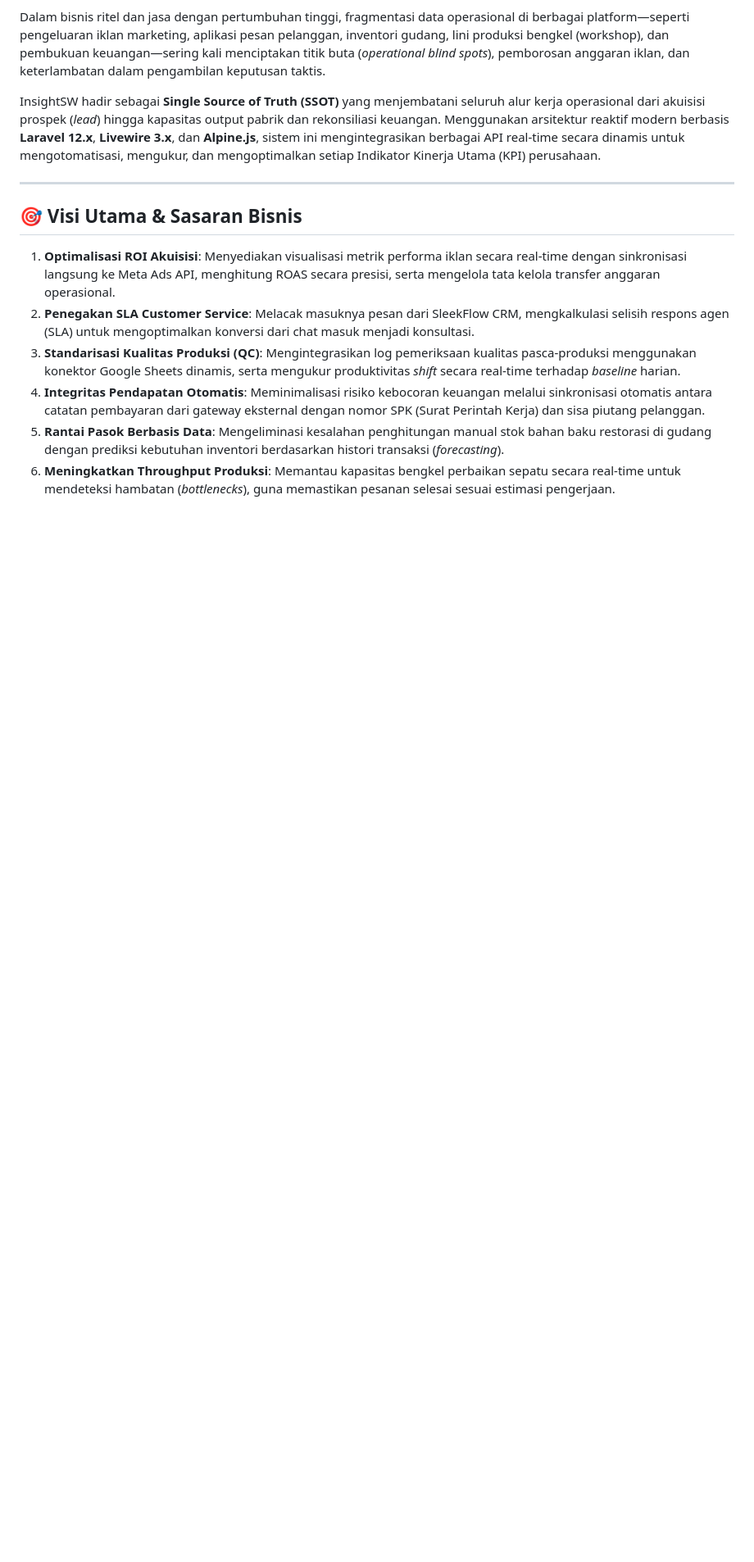
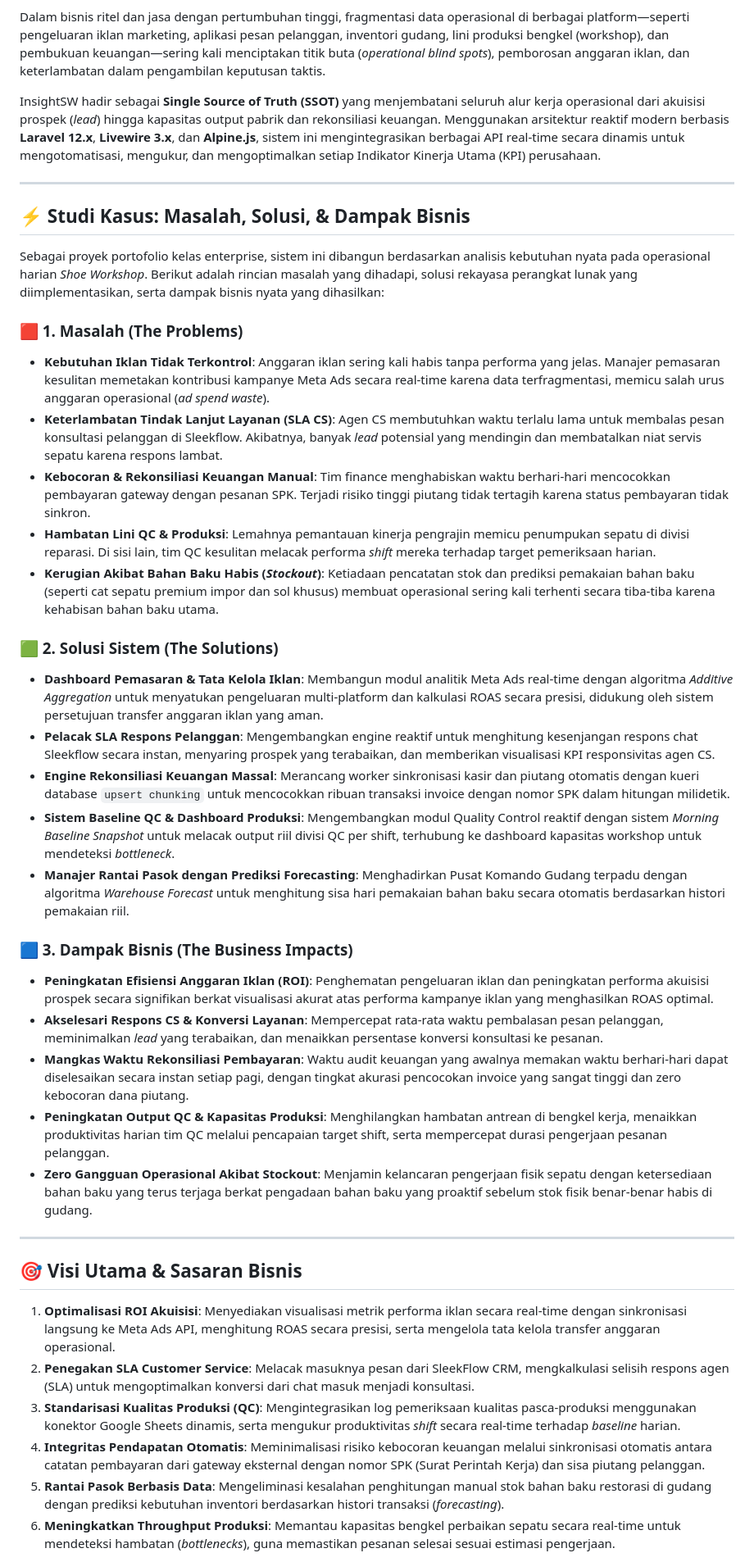
Before and after one commit to SidikWaluyaa/InsightSW, a Markdown page: README.md, the part around the change. Shown at 82% size. Drawn GitHub-style; blank space fills up the shorter version.

Commit message:
docs: add Problem, Solution, and Impact sections to README case study

```diff
--- a/README.md
+++ b/README.md
@@ -12,6 +12,33 @@
 Dalam bisnis ritel dan jasa dengan pertumbuhan tinggi, fragmentasi data operasional di berbagai platform—seperti pengeluaran iklan marketing, aplikasi pesan pelanggan, inventori gudang, lini produksi bengkel (workshop), dan pembukuan keuangan—sering kali menciptakan titik buta (*operational blind spots*), pemborosan anggaran iklan, dan keterlambatan dalam pengambilan keputusan taktis.
 
 InsightSW hadir sebagai **Single Source of Truth (SSOT)** yang menjembatani seluruh alur kerja operasional dari akuisisi prospek (*lead*) hingga kapasitas output pabrik dan rekonsiliasi keuangan. Menggunakan arsitektur reaktif modern berbasis **Laravel 12.x**, **Livewire 3.x**, dan **Alpine.js**, sistem ini mengintegrasikan berbagai API real-time secara dinamis untuk mengotomatisasi, mengukur, dan mengoptimalkan setiap Indikator Kinerja Utama (KPI) perusahaan.
+
+---
+
+## ⚡ Studi Kasus: Masalah, Solusi, & Dampak Bisnis
+
+Sebagai proyek portofolio kelas enterprise, sistem ini dibangun berdasarkan analisis kebutuhan nyata pada operasional harian *Shoe Workshop*. Berikut adalah rincian masalah yang dihadapi, solusi rekayasa perangkat lunak yang diimplementasikan, serta dampak bisnis nyata yang dihasilkan:
+
+### 🟥 1. Masalah (The Problems)
+* **Kebutuhan Iklan Tidak Terkontrol**: Anggaran iklan sering kali habis tanpa performa yang jelas. Manajer pemasaran kesulitan memetakan kontribusi kampanye Meta Ads secara real-time karena data terfragmentasi, memicu salah urus anggaran operasional (*ad spend waste*).
+* **Keterlambatan Tindak Lanjut Layanan (SLA CS)**: Agen CS membutuhkan waktu terlalu lama untuk membalas pesan konsultasi pelanggan di Sleekflow. Akibatnya, banyak *lead* potensial yang mendingin dan membatalkan niat servis sepatu karena respons lambat.
+* **Kebocoran & Rekonsiliasi Keuangan Manual**: Tim finance menghabiskan waktu berhari-hari mencocokkan pembayaran gateway dengan pesanan SPK. Terjadi risiko tinggi piutang tidak tertagih karena status pembayaran tidak sinkron.
+* **Hambatan Lini QC & Produksi**: Lemahnya pemantauan kinerja pengrajin memicu penumpukan sepatu di divisi reparasi. Di sisi lain, tim QC kesulitan melacak performa *shift* mereka terhadap target pemeriksaan harian.
+* **Kerugian Akibat Bahan Baku Habis (*Stockout*)**: Ketiadaan pencatatan stok dan prediksi pemakaian bahan baku (seperti cat sepatu premium impor dan sol khusus) membuat operasional sering kali terhenti secara tiba-tiba karena kehabisan bahan baku utama.
+
+### 🟩 2. Solusi Sistem (The Solutions)
+* **Dashboard Pemasaran & Tata Kelola Iklan**: Membangun modul analitik Meta Ads real-time dengan algoritma *Additive Aggregation* untuk menyatukan pengeluaran multi-platform dan kalkulasi ROAS secara presisi, didukung oleh sistem persetujuan transfer anggaran iklan yang aman.
+* **Pelacak SLA Respons Pelanggan**: Mengembangkan engine reaktif untuk menghitung kesenjangan respons chat Sleekflow secara instan, menyaring prospek yang terabaikan, dan memberikan visualisasi KPI responsivitas agen CS.
+* **Engine Rekonsiliasi Keuangan Massal**: Merancang worker sinkronisasi kasir dan piutang otomatis dengan kueri database `upsert chunking` untuk mencocokkan ribuan transaksi invoice dengan nomor SPK dalam hitungan milidetik.
+* **Sistem Baseline QC & Dashboard Produksi**: Mengembangkan modul Quality Control reaktif dengan sistem *Morning Baseline Snapshot* untuk melacak output riil divisi QC per shift, terhubung ke dashboard kapasitas workshop untuk mendeteksi *bottleneck*.
+* **Manajer Rantai Pasok dengan Prediksi Forecasting**: Menghadirkan Pusat Komando Gudang terpadu dengan algoritma *Warehouse Forecast* untuk menghitung sisa hari pemakaian bahan baku secara otomatis berdasarkan histori pemakaian riil.
+
+### 🟦 3. Dampak Bisnis (The Business Impacts)
+* **Peningkatan Efisiensi Anggaran Iklan (ROI)**: Penghematan pengeluaran iklan dan peningkatan performa akuisisi prospek secara signifikan berkat visualisasi akurat atas performa kampanye iklan yang menghasilkan ROAS optimal.
+* **Akselesari Respons CS & Konversi Layanan**: Mempercepat rata-rata waktu pembalasan pesan pelanggan, meminimalkan *lead* yang terabaikan, dan menaikkan persentase konversi konsultasi ke pesanan.
+* **Mangkas Waktu Rekonsiliasi Pembayaran**: Waktu audit keuangan yang awalnya memakan waktu berhari-hari dapat diselesaikan secara instan setiap pagi, dengan tingkat akurasi pencocokan invoice yang sangat tinggi dan zero kebocoran dana piutang.
+* **Peningkatan Output QC & Kapasitas Produksi**: Menghilangkan hambatan antrean di bengkel kerja, menaikkan produktivitas harian tim QC melalui pencapaian target shift, serta mempercepat durasi pengerjaan pesanan pelanggan.
+* **Zero Gangguan Operasional Akibat Stockout**: Menjamin kelancaran pengerjaan fisik sepatu dengan ketersediaan bahan baku yang terus terjaga berkat pengadaan bahan baku yang proaktif sebelum stok fisik benar-benar habis di gudang.
 
 ---
 
```
